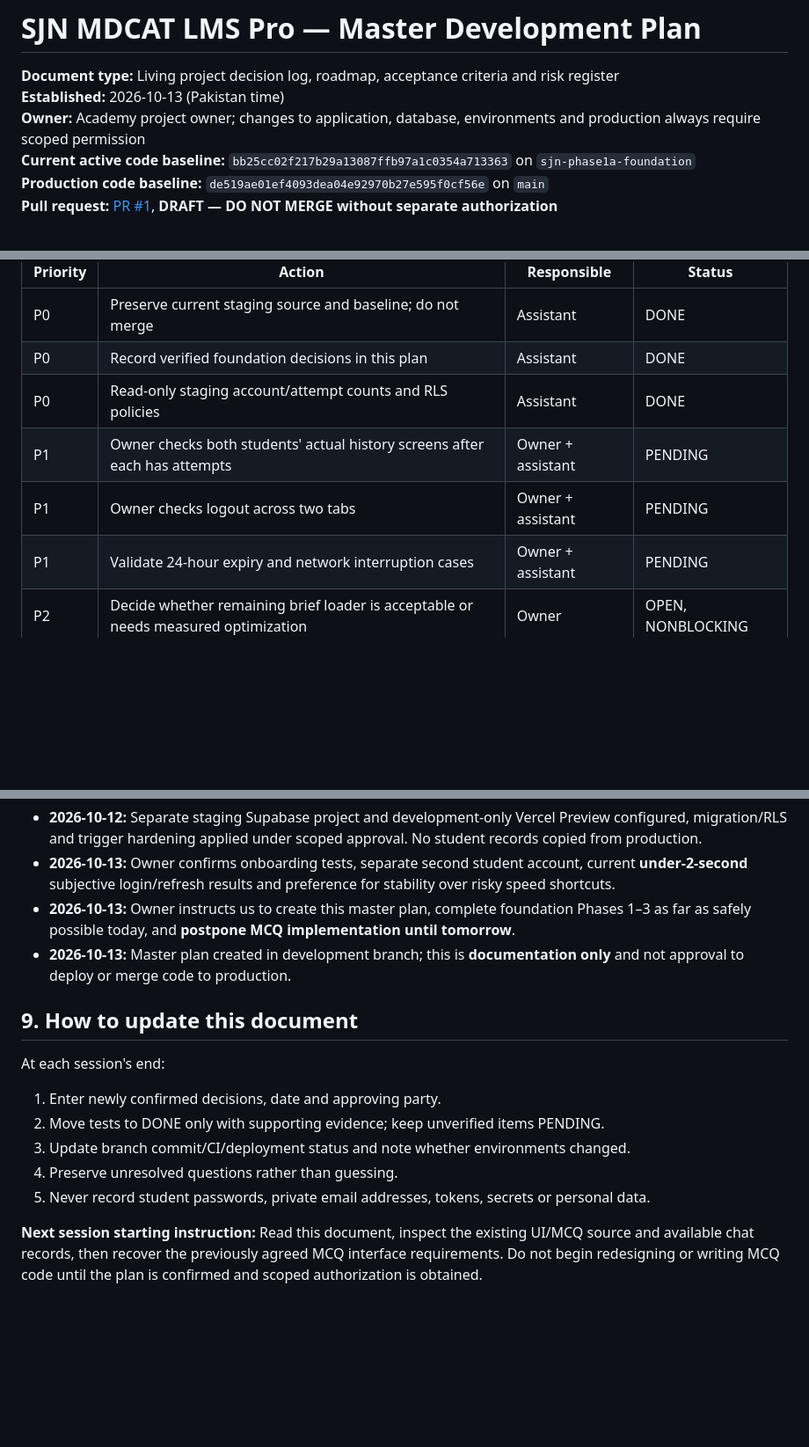
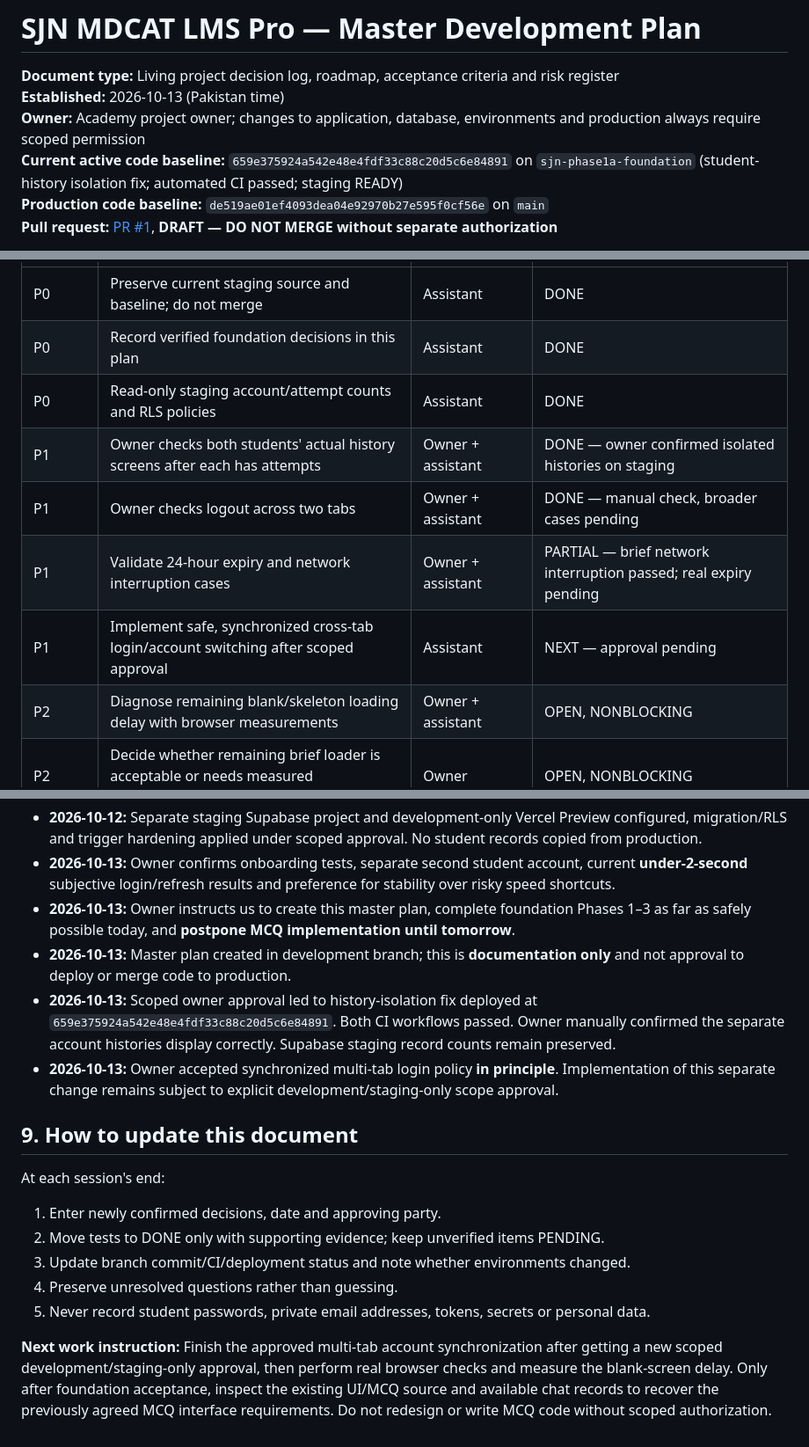
Before and after one commit to sumairniz/SJN-MDCAT-LMS, a Markdown page: docs/SJN-LMS-MASTER-DEVELOPMENT-PLAN.md, 3 parts joined by grey strips. Shown at 88% size. GitHub-like rendering; blank space fills up the shorter version.

```diff
--- a/docs/SJN-LMS-MASTER-DEVELOPMENT-PLAN.md
+++ b/docs/SJN-LMS-MASTER-DEVELOPMENT-PLAN.md
@@ -3,7 +3,7 @@
 **Document type:** Living project decision log, roadmap, acceptance criteria and risk register
 **Established:** 2026-10-13 (Pakistan time)
 **Owner:** Academy project owner; changes to application, database, environments and production always require scoped permission
-**Current active code baseline:** `bb25cc02f217b29a13087ffb97a1c0354a713363` on `sjn-phase1a-foundation`
+**Current active code baseline:** `659e375924a542e48e4fdf33c88c20d5c6e84891` on `sjn-phase1a-foundation` (student-history isolation fix; automated CI passed; staging READY)
 **Production code baseline:** `de519ae01ef4093dea04e92970b27e595f0cf56e` on `main`
 **Pull request:** [PR #1](https://github.com/sumairniz/SJN-MDCAT-LMS/pull/1), **DRAFT — DO NOT MERGE without separate authorization**
 
@@ -116,9 +129,11 @@ Staging has seven public tables with RLS: `profiles`, `mcqs`, `courses`, `past_p
 | P0 | Preserve current staging source and baseline; do not merge | Assistant | DONE |
 | P0 | Record verified foundation decisions in this plan | Assistant | DONE |
 | P0 | Read-only staging account/attempt counts and RLS policies | Assistant | DONE |
-| P1 | Owner checks both students' actual history screens after each has attempts | Owner + assistant | PENDING |
-| P1 | Owner checks logout across two tabs | Owner + assistant | PENDING |
-| P1 | Validate 24-hour expiry and network interruption cases | Owner + assistant | PENDING |
+| P1 | Owner checks both students' actual history screens after each has attempts | Owner + assistant | DONE — owner confirmed isolated histories on staging |
+| P1 | Owner checks logout across two tabs | Owner + assistant | DONE — manual check, broader cases pending |
+| P1 | Validate 24-hour expiry and network interruption cases | Owner + assistant | PARTIAL — brief network interruption passed; real expiry pending |
+| P1 | Implement safe, synchronized cross-tab login/account switching after scoped approval | Assistant | NEXT — approval pending |
+| P2 | Diagnose remaining blank/skeleton loading delay with browser measurements | Owner + assistant | OPEN, NONBLOCKING |
 | P2 | Decide whether remaining brief loader is acceptable or needs measured optimization | Owner | OPEN, NONBLOCKING |
 | P2 | Reconfirm exact previously agreed MCQ interface specifications | Owner + assistant | NEXT SESSION |
 | P2 | Design and implement MCQ interface on dev branch only, once approved | Assistant | NOT STARTED |
@@ -131,6 +146,8 @@ Staging has seven public tables with RLS: `profiles`, `mcqs`, `courses`, `past_p
 - **2026-10-13:** Owner confirms onboarding tests, separate second student account, current **under-2-second** subjective login/refresh results and preference for stability over risky speed shortcuts.
 - **2026-10-13:** Owner instructs us to create this master plan, complete foundation Phases 1–3 as far as safely possible today, and **postpone MCQ implementation until tomorrow**.
 - **2026-10-13:** Master plan created in development branch; this is **documentation only** and not approval to deploy or merge code to production.
+- **2026-10-13:** Scoped owner approval led to history-isolation fix deployed at `659e375924a542e48e4fdf33c88c20d5c6e84891`. Both CI workflows passed. Owner manually confirmed the separate account histories display correctly. Supabase staging record counts remain preserved.
+- **2026-10-13:** Owner accepted synchronized multi-tab login policy **in principle**. Implementation of this separate change remains subject to explicit development/staging-only scope approval.
 
 ## 9. How to update this document
 
@@ -141,4 +158,4 @@ At each session's end:
 4. Preserve unresolved questions rather than guessing.
 5. Never record student passwords, private email addresses, tokens, secrets or personal data.
 
-**Next session starting instruction:** Read this document, inspect the existing UI/MCQ source and available chat records, then recover the previously agreed MCQ interface requirements. Do not begin redesigning or writing MCQ code until the plan is confirmed and scoped authorization is obtained.
+**Next work instruction:** Finish the approved multi-tab account synchronization after getting a new scoped development/staging-only approval, then perform real browser checks and measure the blank-screen delay. Only after foundation acceptance, inspect the existing UI/MCQ source and available chat records to recover the previously agreed MCQ interface requirements. Do not redesign or write MCQ code without scoped authorization.
```
Also changed, not shown: other parts of docs/SJN-LMS-MASTER-DEVELOPMENT-PLAN.md (+24 -11 lines).
